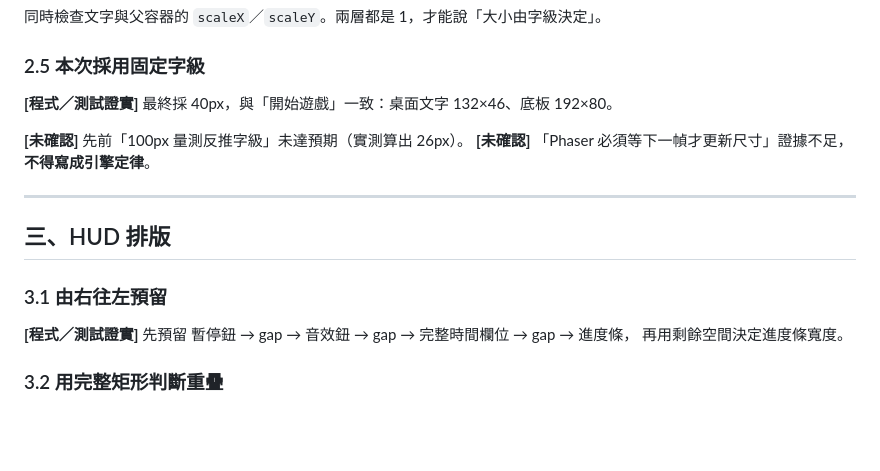
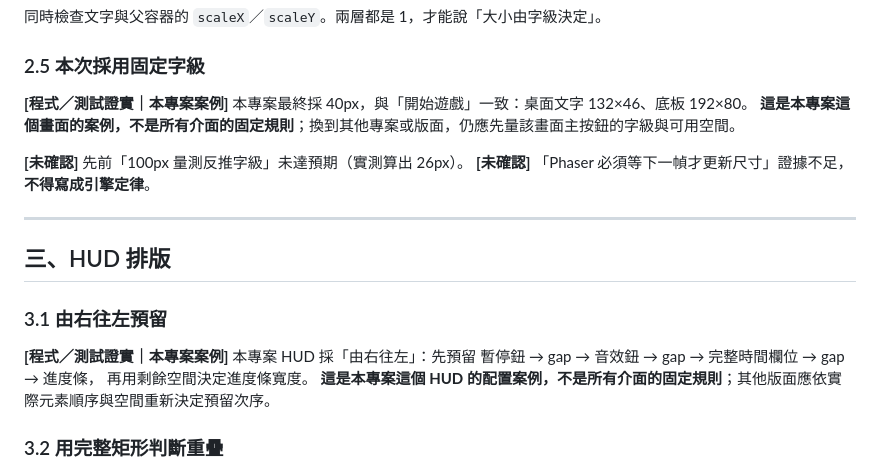
Before and after one commit to DawnCore-Yuan/food-guardian, a Markdown page: docs/AUDIO-UI-LESSONS.md, the part around the change. GitHub-like rendering; blank space fills up the shorter version.

Commit message:
docs: mark 40px and right-to-left HUD as project-specific cases
將「40px 字級」與「HUD 由右往左預留」明確標為本專案案例，非所有介面的固定規則；換專案仍須依該畫面重新量測與決定。

```diff
--- a/docs/AUDIO-UI-LESSONS.md
+++ b/docs/AUDIO-UI-LESSONS.md
@@ -100,7 +100,8 @@
 
 ### 2.5 本次採用固定字級
 
-**[程式／測試證實]** 最終採 40px，與「開始遊戲」一致：桌面文字 132×46、底板 192×80。
+**[程式／測試證實｜本專案案例]** 本專案最終採 40px，與「開始遊戲」一致：桌面文字 132×46、底板 192×80。
+**這是本專案這個畫面的案例，不是所有介面的固定規則**；換到其他專案或版面，仍應先量該畫面主按鈕的字級與可用空間。
 
 **[未確認]** 先前「100px 量測反推字級」未達預期（實測算出 26px）。
 **[未確認]** 「Phaser 必須等下一幀才更新尺寸」證據不足，**不得寫成引擎定律**。
@@ -111,8 +112,9 @@
 
 ### 3.1 由右往左預留
 
-**[程式／測試證實]** 先預留 暫停鈕 → gap → 音效鈕 → gap → 完整時間欄位 → gap → 進度條，
+**[程式／測試證實｜本專案案例]** 本專案 HUD 採「由右往左」：先預留 暫停鈕 → gap → 音效鈕 → gap → 完整時間欄位 → gap → 進度條，
 再用剩餘空間決定進度條寬度。
+**這是本專案這個 HUD 的配置案例，不是所有介面的固定規則**；其他版面應依實際元素順序與空間重新決定預留次序。
 
 ### 3.2 用完整矩形判斷重疊
 
```
